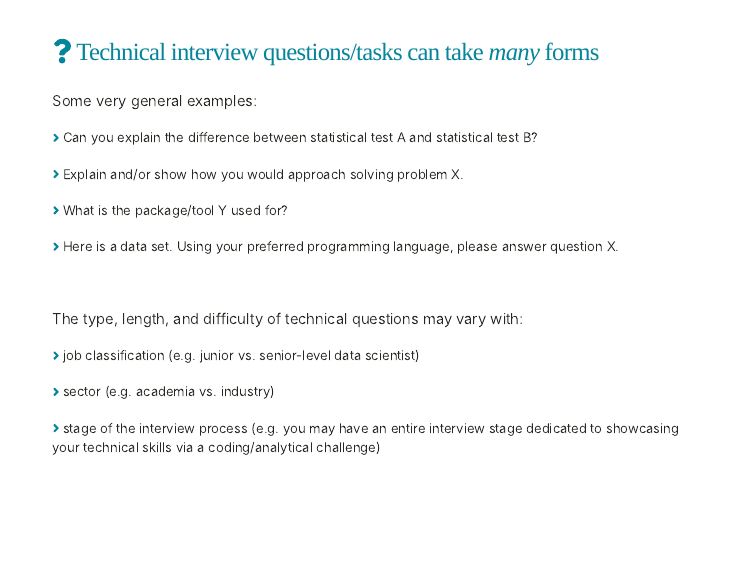
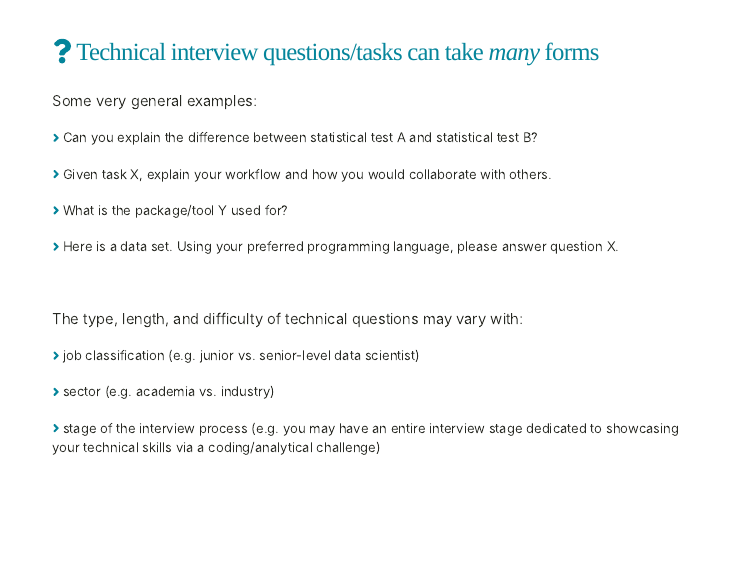
Before and after one commit to UCSB-MEDS/technical-interviews, an R Markdown document (index.Rmd): page 5 of 14. The pictures show the slides in the output file index.html that the author committed with the source; the slides are laid out offline by our stand-in for remark.js, each with all of its steps uncovered, in fonts that may differ from those the slides ask for, and without slide numbers, shadows or browser add-ons; a font, style sheet, LaTeX package, included part or bibliography that could not be used is replaced or left out.

Commit message:
updated example question

```diff
--- a/index.Rmd
+++ b/index.Rmd
@@ -123,7 +123,7 @@ knitr::include_graphics("media/godzilla.png")
 
 <span style = 'font-size: 80%;'>`r fontawesome::fa("angle-right", fill = "#05859B", a11y = "sem")` Can you explain the difference between statistical test A and statistical test B?</span>
 
-<span style = 'font-size: 80%;'>`r fontawesome::fa("angle-right", fill = "#05859B", a11y = "sem")` Explain and/or show how you would approach solving problem X.</span>
+<span style = 'font-size: 80%;'>`r fontawesome::fa("angle-right", fill = "#05859B", a11y = "sem")` Given task X, explain your workflow and how you would collaborate with others.</span>
 
 <span style = 'font-size: 80%;'>`r fontawesome::fa("angle-right", fill = "#05859B", a11y = "sem")` What is the package/tool Y used for?</span>
 
```
Also changed, not shown: index.html.
